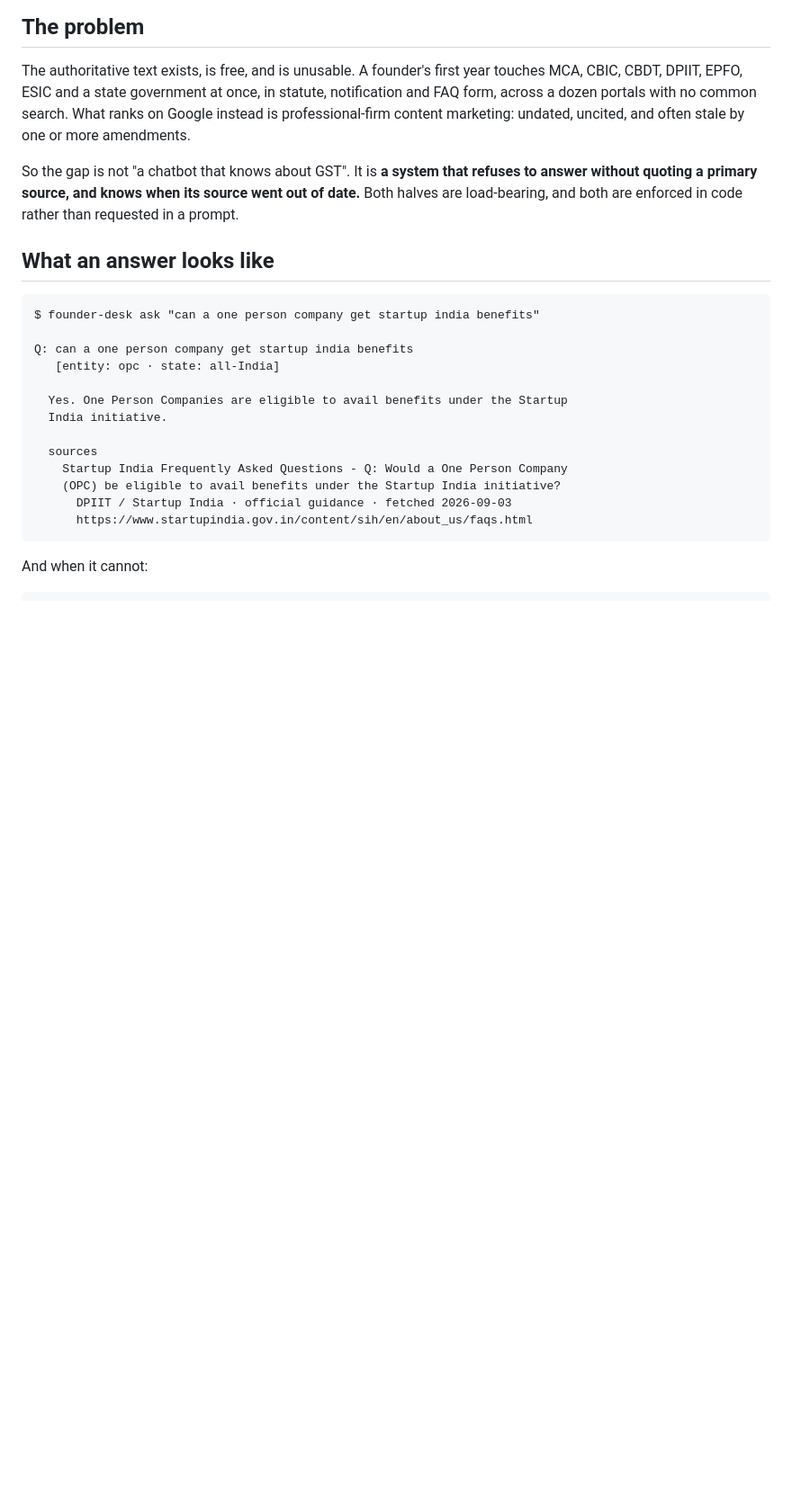
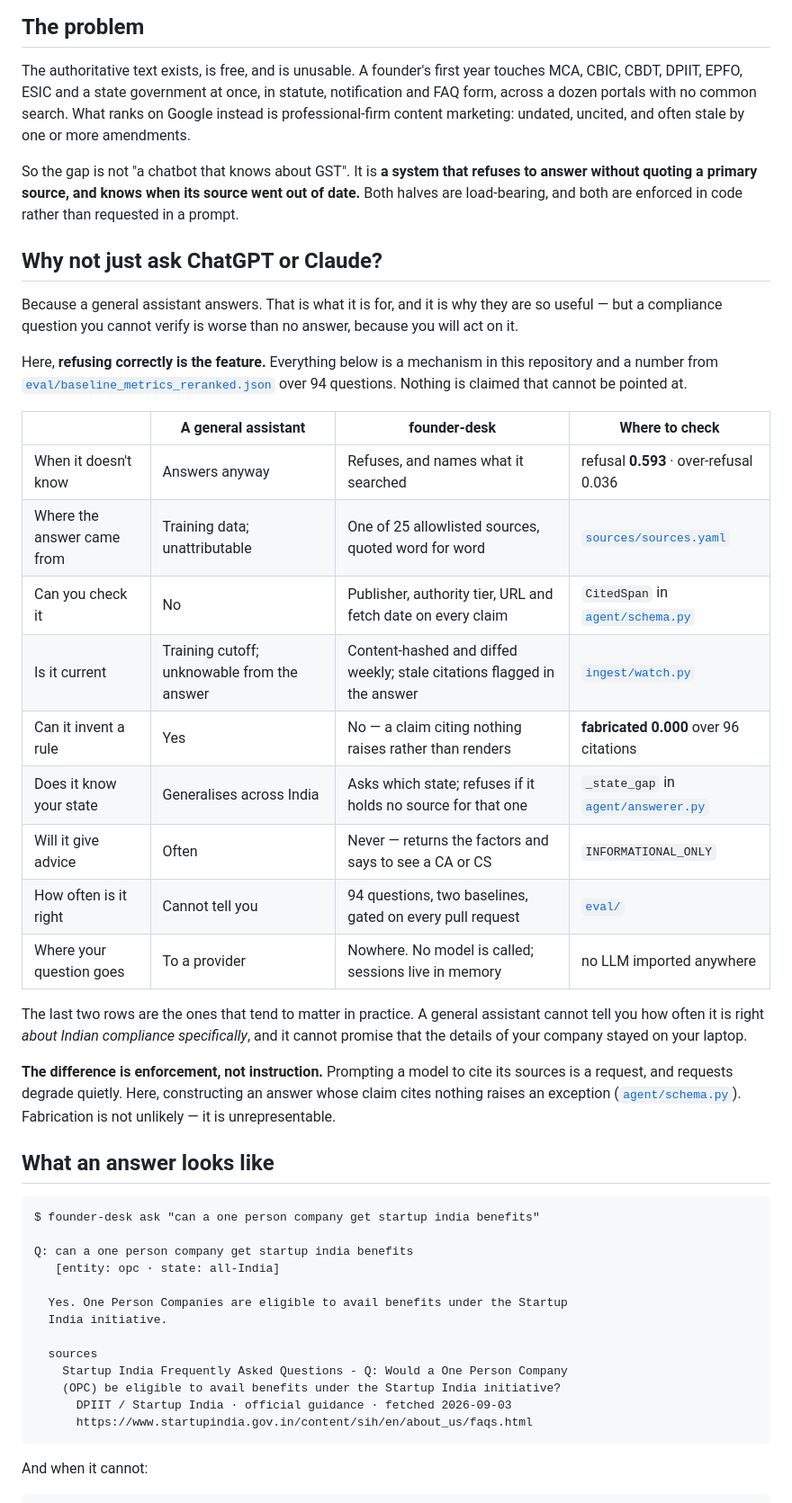
Before and after one commit to Rijutapatil/founder-desk, a Markdown page: README.md, the part around the change. Shown at 90% size. GitHub-like rendering; blank space fills up the shorter version.

Commit message:
docs(readme): answer "why not just ask ChatGPT or Claude"
The first question any reader arrives with, and the README never addressed it.

Every row of the comparison names a mechanism in this repository and a number
read out of eval/baseline_metrics_reranked.json at build time rather than
retyped, so the table cannot drift from what the gate actually compares against.

The argument is narrow on purpose: a general assistant answers, because that is
what it is for. What this has instead is that refusing correctly is the feature,
and that the grounding is enforced rather than requested - a claim citing
nothing raises rather than renders, so fabrication is unrepresentable instead of
merely unlikely.

Co-Authored-By: Claude Opus 5 <noreply@anthropic.com>

```diff
--- a/README.md
+++ b/README.md
@@ -27,6 +27,39 @@ So the gap is not "a chatbot that knows about GST". It is **a system that refuse
 to answer without quoting a primary source, and knows when its source went out of
 date.** Both halves are load-bearing, and both are enforced in code rather than
 requested in a prompt.
+
+## Why not just ask ChatGPT or Claude?
+
+Because a general assistant answers. That is what it is for, and it is why they
+are so useful — but a compliance question you cannot verify is worse than no
+answer, because you will act on it.
+
+Here, **refusing correctly is the feature.** Everything below is a mechanism in
+this repository and a number from [`eval/baseline_metrics_reranked.json`](eval/baseline_metrics_reranked.json)
+over 94 questions. Nothing is claimed that cannot be pointed at.
+
+| | A general assistant | founder-desk | Where to check |
+|---|---|---|---|
+| When it doesn't know | Answers anyway | Refuses, and names what it searched | refusal **0.593** · over-refusal 0.036 |
+| Where the answer came from | Training data; unattributable | One of 25 allowlisted sources, quoted word for word | [`sources/sources.yaml`](sources/sources.yaml) |
+| Can you check it | No | Publisher, authority tier, URL and fetch date on every claim | `CitedSpan` in [`agent/schema.py`](agent/schema.py) |
+| Is it current | Training cutoff; unknowable from the answer | Content-hashed and diffed weekly; stale citations flagged in the answer | [`ingest/watch.py`](ingest/watch.py) |
+| Can it invent a rule | Yes | No — a claim citing nothing raises rather than renders | **fabricated 0.000** over 96 citations |
+| Does it know your state | Generalises across India | Asks which state; refuses if it holds no source for that one | `_state_gap` in [`agent/answerer.py`](agent/answerer.py) |
+| Will it give advice | Often | Never — returns the factors and says to see a CA or CS | `INFORMATIONAL_ONLY` |
+| How often is it right | Cannot tell you | 94 questions, two baselines, gated on every pull request | [`eval/`](docs/evaluation.md) |
+| Where your question goes | To a provider | Nowhere. No model is called; sessions live in memory | no LLM imported anywhere |
+
+The last two rows are the ones that tend to matter in practice. A general
+assistant cannot tell you how often it is right *about Indian compliance
+specifically*, and it cannot promise that the details of your company stayed on
+your laptop.
+
+**The difference is enforcement, not instruction.** Prompting a model to cite
+its sources is a request, and requests degrade quietly. Here, constructing an
+answer whose claim cites nothing raises an exception
+([`agent/schema.py`](agent/schema.py)). Fabrication is not unlikely — it is
+unrepresentable.
 
 ## What an answer looks like
 
```
